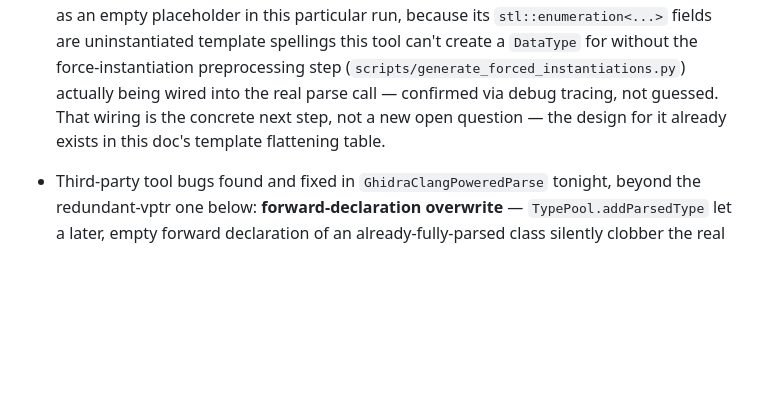
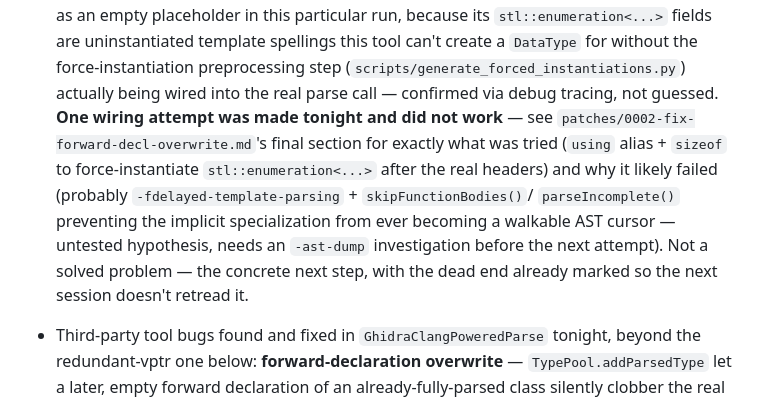
Before and after one commit to ByteBard97/skyrim-re-toolkit, a Markdown page: type-importer/DESIGN.md, the part around the change. GitHub-like rendering; blank space fills up the shorter version.

```diff
--- a/type-importer/DESIGN.md
+++ b/type-importer/DESIGN.md
@@ -325,9 +325,17 @@ STL surface actually used in class layouts (`<cstdint>`, `<utility>` for
   uninstantiated template spellings this tool can't create a `DataType`
   for without the force-instantiation preprocessing step
   (`scripts/generate_forced_instantiations.py`) actually being wired into
-  the real parse call — confirmed via debug tracing, not guessed. That
-  wiring is the concrete next step, not a new open question — the design
-  for it already exists in this doc's template flattening table.
+  the real parse call — confirmed via debug tracing, not guessed.
+  **One wiring attempt was made tonight and did not work** — see
+  `patches/0002-fix-forward-decl-overwrite.md`'s final section for exactly
+  what was tried (`using` alias + `sizeof` to force-instantiate
+  `stl::enumeration<...>` after the real headers) and why it likely failed
+  (probably `-fdelayed-template-parsing` + `skipFunctionBodies()`/
+  `parseIncomplete()` preventing the implicit specialization from ever
+  becoming a walkable AST cursor — untested hypothesis, needs an
+  `-ast-dump` investigation before the next attempt). Not a solved
+  problem — the concrete next step, with the dead end already marked so
+  the next session doesn't retread it.
 - Third-party tool bugs found and fixed in `GhidraClangPoweredParse`
   tonight, beyond the redundant-vptr one below: **forward-declaration
   overwrite** — `TypePool.addParsedType` let a later, empty forward
```
Also changed, not shown: type-importer/patches/0002-fix-forward-decl-overwrite.md (+44 -9 lines).
